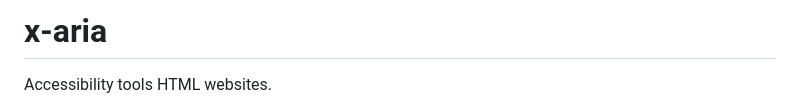
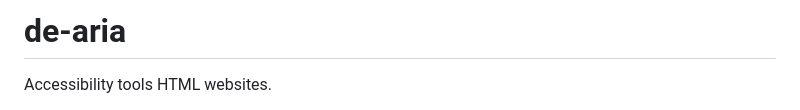
Before and after one commit to otavanopisto/de-aria, a Markdown page: README.md, the part around the change. Rendered like a GitHub page.

Commit message:
Rename project from x-aria to de-aria
Updated project name from 'x-aria' to 'de-aria' in README.

```diff
--- a/README.md
+++ b/README.md
@@ -1,4 +1,4 @@
-# x-aria
+# de-aria
 
 Accessibility tools HTML websites.
 
```
